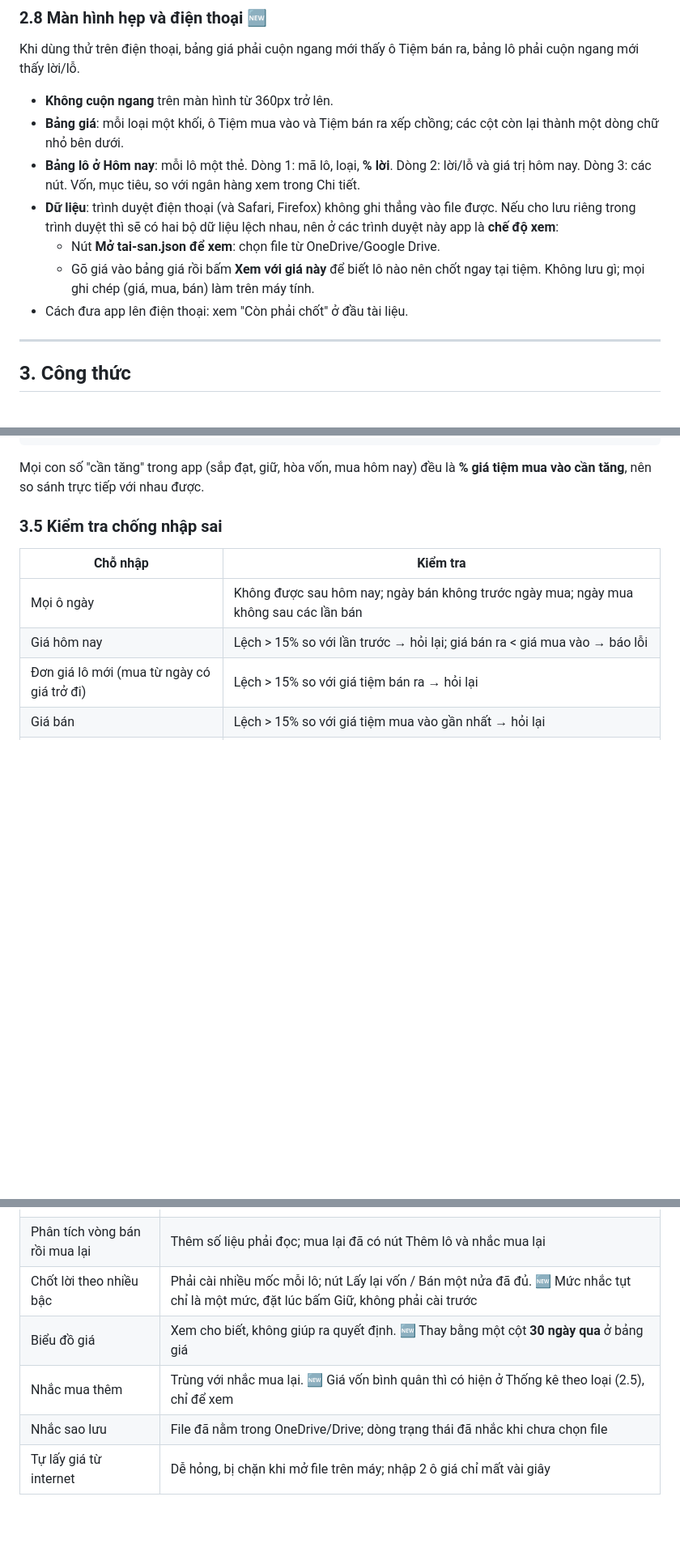
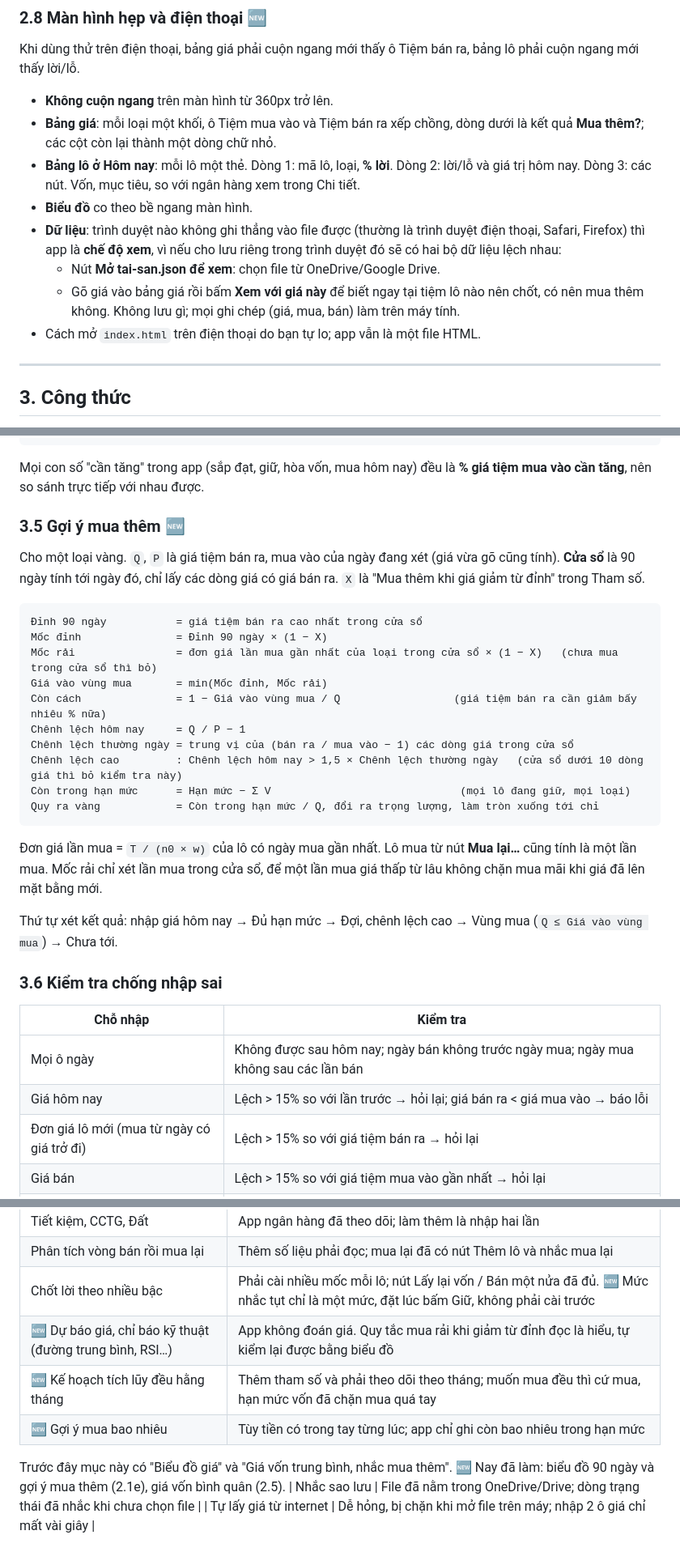
Before and after one commit to nph1891997-hub/Huy-project, a Markdown page: docs/dac-ta-vang.md, 3 parts joined by grey strips. Shown at 81% size. Drawn GitHub-style; blank space fills up the shorter version.

````diff
--- a/docs/dac-ta-vang.md
+++ b/docs/dac-ta-vang.md
@@ -224,12 +253,13 @@ Bạn chọn một phương án, **chỉnh số món nếu muốn**, rồi bấm
 Khi dùng thử trên điện thoại, bảng giá phải cuộn ngang mới thấy ô Tiệm bán ra, bảng lô phải cuộn ngang mới thấy lời/lỗ.
 
 - **Không cuộn ngang** trên màn hình từ 360px trở lên.
-- **Bảng giá**: mỗi loại một khối, ô Tiệm mua vào và Tiệm bán ra xếp chồng; các cột còn lại thành một dòng chữ nhỏ bên dưới.
+- **Bảng giá**: mỗi loại một khối, ô Tiệm mua vào và Tiệm bán ra xếp chồng, dòng dưới là kết quả **Mua thêm?**; các cột còn lại thành một dòng chữ nhỏ.
 - **Bảng lô ở Hôm nay**: mỗi lô một thẻ. Dòng 1: mã lô, loại, **% lời**. Dòng 2: lời/lỗ và giá trị hôm nay. Dòng 3: các nút. Vốn, mục tiêu, so với ngân hàng xem trong Chi tiết.
-- **Dữ liệu**: trình duyệt điện thoại (và Safari, Firefox) không ghi thẳng vào file được. Nếu cho lưu riêng trong trình duyệt thì sẽ có hai bộ dữ liệu lệch nhau, nên ở các trình duyệt này app là **chế độ xem**:
+- **Biểu đồ** co theo bề ngang màn hình.
+- **Dữ liệu**: trình duyệt nào không ghi thẳng vào file được (thường là trình duyệt điện thoại, Safari, Firefox) thì app là **chế độ xem**, vì nếu cho lưu riêng trong trình duyệt đó sẽ có hai bộ dữ liệu lệch nhau:
   - Nút **Mở tai-san.json để xem**: chọn file từ OneDrive/Google Drive.
-  - Gõ giá vào bảng giá rồi bấm **Xem với giá này** để biết lô nào nên chốt ngay tại tiệm. Không lưu gì; mọi ghi chép (giá, mua, bán) làm trên máy tính.
-- Cách đưa app lên điện thoại: xem "Còn phải chốt" ở đầu tài liệu.
+  - Gõ giá vào bảng giá rồi bấm **Xem với giá này** để biết ngay tại tiệm lô nào nên chốt, có nên mua thêm không. Không lưu gì; mọi ghi chép (giá, mua, bán) làm trên máy tính.
+- Cách mở `index.html` trên điện thoại do bạn tự lo; app vẫn là một file HTML.
 
 ---
 
@@ -305,7 +334,28 @@ Giữ      : còn lại (đang lời mà chưa sắp đạt, 🆕 hoặc g < 0 n
 
 Mọi con số "cần tăng" trong app (sắp đạt, giữ, hòa vốn, mua hôm nay) đều là **% giá tiệm mua vào cần tăng**, nên so sánh trực tiếp với nhau được.
 
-### 3.5 Kiểm tra chống nhập sai
+### 3.5 Gợi ý mua thêm 🆕
+
+Cho một loại vàng. `Q`, `P` là giá tiệm bán ra, mua vào của ngày đang xét (giá vừa gõ cũng tính). **Cửa sổ** là 90 ngày tính tới ngày đó, chỉ lấy các dòng giá có giá bán ra. `X` là "Mua thêm khi giá giảm từ đỉnh" trong Tham số.
+
+```
+Đỉnh 90 ngày           = giá tiệm bán ra cao nhất trong cửa sổ
+Mốc đỉnh               = Đỉnh 90 ngày × (1 − X)
+Mốc rải                = đơn giá lần mua gần nhất của loại trong cửa sổ × (1 − X)   (chưa mua trong cửa sổ thì bỏ)
+Giá vào vùng mua       = min(Mốc đỉnh, Mốc rải)
+Còn cách               = 1 − Giá vào vùng mua / Q                  (giá tiệm bán ra cần giảm bấy nhiêu % nữa)
+Chênh lệch hôm nay     = Q / P − 1
+Chênh lệch thường ngày = trung vị của (bán ra / mua vào − 1) các dòng giá trong cửa sổ
+Chênh lệch cao         : Chênh lệch hôm nay > 1,5 × Chênh lệch thường ngày   (cửa sổ dưới 10 dòng giá thì bỏ kiểm tra này)
+Còn trong hạn mức      = Hạn mức − Σ V                              (mọi lô đang giữ, mọi loại)
+Quy ra vàng            = Còn trong hạn mức / Q, đổi ra trọng lượng, làm tròn xuống tới chỉ
+```
+
+Đơn giá lần mua = `T / (n0 × w)` của lô có ngày mua gần nhất. Lô mua từ nút **Mua lại…** cũng tính là một lần mua. Mốc rải chỉ xét lần mua trong cửa sổ, để một lần mua giá thấp từ lâu không chặn mua mãi khi giá đã lên mặt bằng mới.
+
+Thứ tự xét kết quả: nhập giá hôm nay → Đủ hạn mức → Đợi, chênh lệch cao → Vùng mua (`Q ≤ Giá vào vùng mua`) → Chưa tới.
+
+### 3.6 Kiểm tra chống nhập sai
 
 | Chỗ nhập | Kiểm tra |
 |---|---|
@@ -393,8 +447,11 @@ Lô mới chỉ tự điền đơn giá khi ngày mua không cũ hơn ngày củ
 | Tiết kiệm, CCTG, Đất | App ngân hàng đã theo dõi; làm thêm là nhập hai lần |
 | Phân tích vòng bán rồi mua lại | Thêm số liệu phải đọc; mua lại đã có nút Thêm lô và nhắc mua lại |
 | Chốt lời theo nhiều bậc | Phải cài nhiều mốc mỗi lô; nút Lấy lại vốn / Bán một nửa đã đủ. 🆕 Mức nhắc tụt chỉ là một mức, đặt lúc bấm Giữ, không phải cài trước |
-| Biểu đồ giá | Xem cho biết, không giúp ra quyết định. 🆕 Thay bằng một cột **30 ngày qua** ở bảng giá |
-| Nhắc mua thêm | Trùng với nhắc mua lại. 🆕 Giá vốn bình quân thì có hiện ở Thống kê theo loại (2.5), chỉ để xem |
+| 🆕 Dự báo giá, chỉ báo kỹ thuật (đường trung bình, RSI…) | App không đoán giá. Quy tắc mua rải khi giảm từ đỉnh đọc là hiểu, tự kiểm lại được bằng biểu đồ |
+| 🆕 Kế hoạch tích lũy đều hằng tháng | Thêm tham số và phải theo dõi theo tháng; muốn mua đều thì cứ mua, hạn mức vốn đã chặn mua quá tay |
+| 🆕 Gợi ý mua bao nhiêu | Tùy tiền có trong tay từng lúc; app chỉ ghi còn bao nhiêu trong hạn mức |
+
+Trước đây mục này có "Biểu đồ giá" và "Giá vốn trung bình, nhắc mua thêm". 🆕 Nay đã làm: biểu đồ 90 ngày và gợi ý mua thêm (2.1e), giá vốn bình quân (2.5).
 | Nhắc sao lưu | File đã nằm trong OneDrive/Drive; dòng trạng thái đã nhắc khi chưa chọn file |
 | Tự lấy giá từ internet | Dễ hỏng, bị chặn khi mở file trên máy; nhập 2 ô giá chỉ mất vài giây |
 
````
Also changed, not shown: other parts of docs/dac-ta-vang.md (+44 -12 lines).
